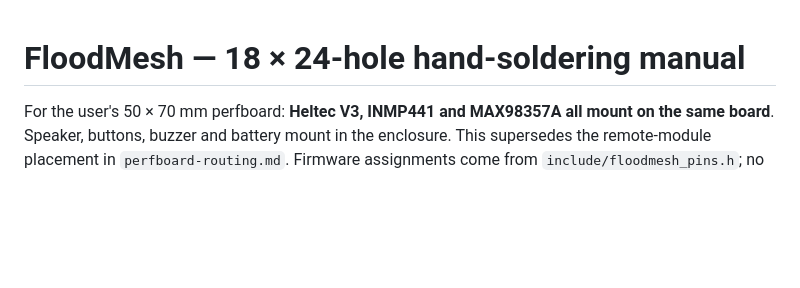
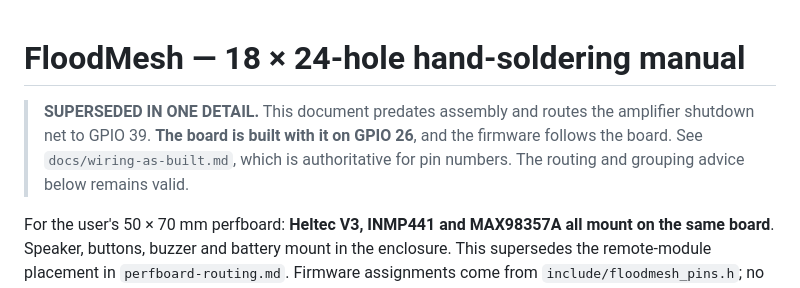
Before and after one commit to krishnarajagopal2011/floodmesh, a Markdown page: docs/perfboard-18x24-build.md, the part around the change. Rendered like a GitHub page; blank space fills up the shorter version.

```diff
--- a/docs/perfboard-18x24-build.md
+++ b/docs/perfboard-18x24-build.md
@@ -1,4 +1,11 @@
 # FloodMesh — 18 × 24-hole hand-soldering manual
+
+> **SUPERSEDED IN ONE DETAIL.** This document predates assembly and routes
+> the amplifier shutdown net to GPIO 39. **The board is built with it on
+> GPIO 26**, and the firmware follows the board. See
+> `docs/wiring-as-built.md`, which is authoritative for pin numbers.
+> The routing and grouping advice below remains valid.
+
 
 For the user's 50 × 70 mm perfboard: **Heltec V3, INMP441 and MAX98357A all mount on the same board**. Speaker, buttons, buzzer and battery mount in the enclosure. This supersedes the remote-module placement in `perfboard-routing.md`. Firmware assignments come from `include/floodmesh_pins.h`; no firmware changes are needed.
 
```
Also changed, not shown: docs/perfboard-routing.md (+7 -0 lines), docs/wiring-as-built.md (added, +176 -0 lines).
